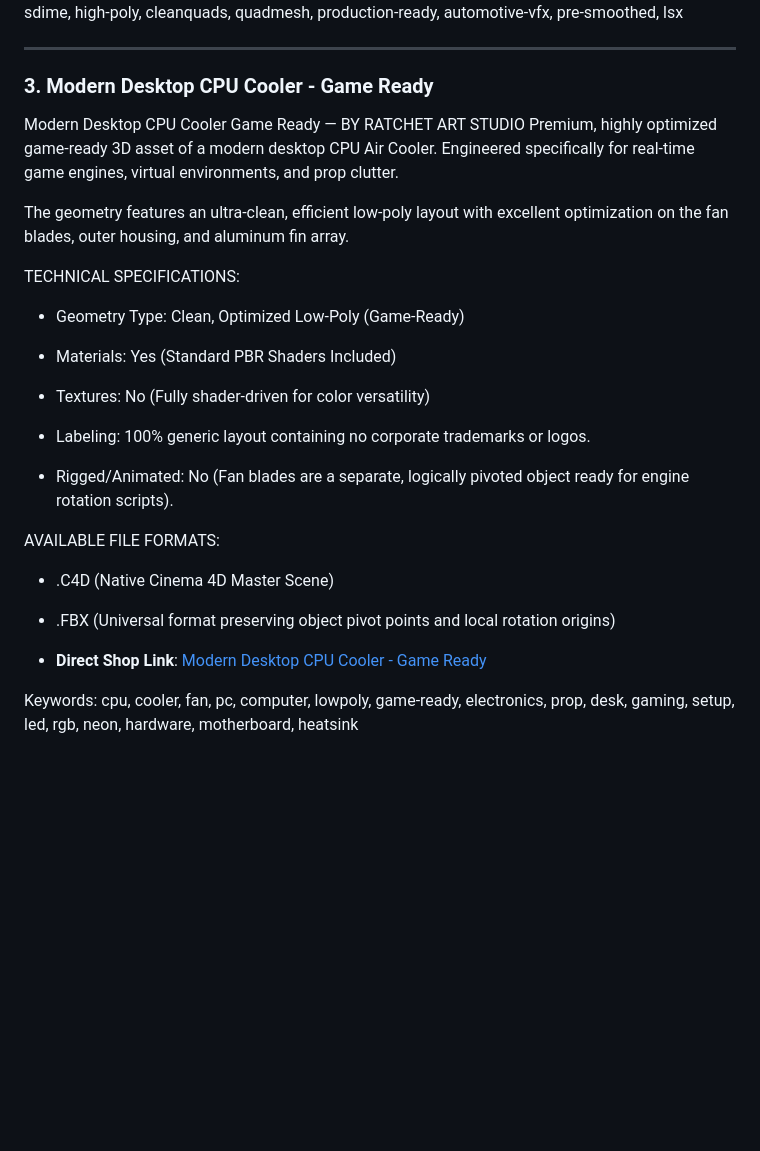
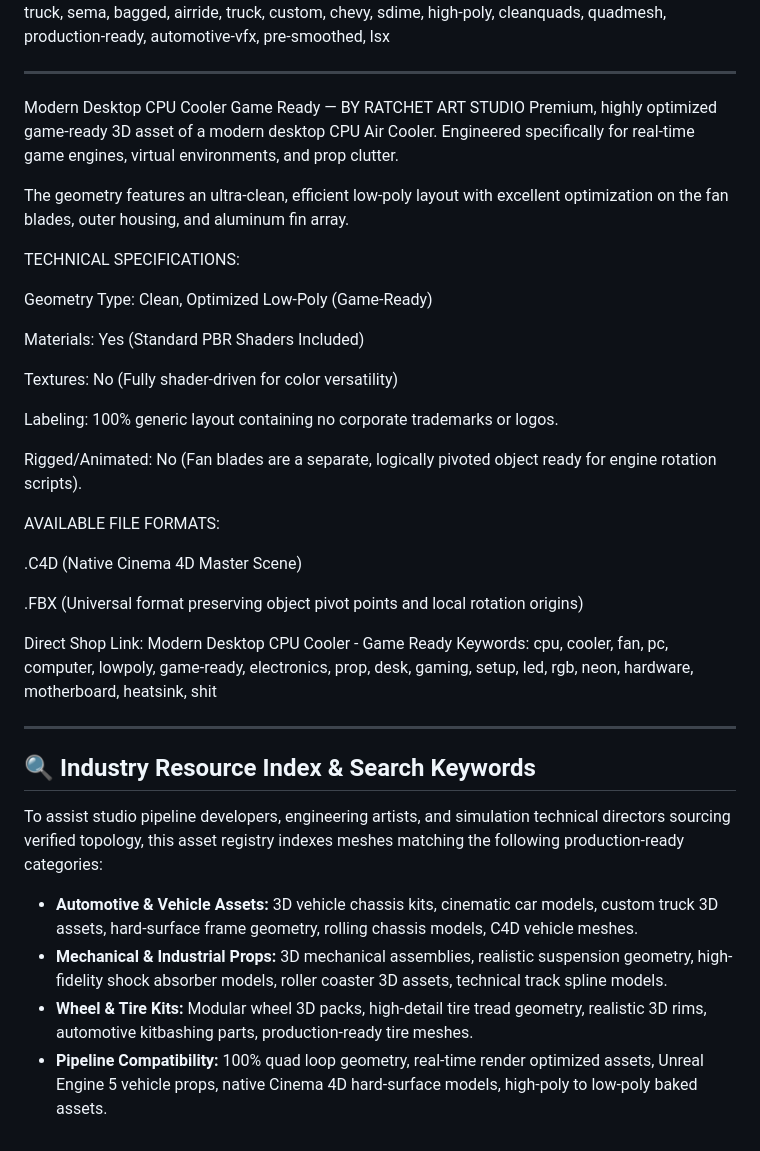
Before and after one commit to Grimshadwz/grimshadwz.github.io, a Markdown page: README.md, the part around one of its changes. GitHub-like rendering; blank space fills up the shorter version.

Commit message:
Automated Assembly: Stitched production asset list

```diff
--- a/README.md
+++ b/README.md
@@ -70,31 +56,43 @@ Optimized Topology: Clean polygonal structure suitable for close-up promotional
 Keywords: concept, vehicle, chevrolet, s10, mini-truck, sema, bagged, airride, truck, custom, chevy, sdime, high-poly, cleanquads, quadmesh, production-ready, automotive-vfx, pre-smoothed, lsx
 
-****************************************************************************************************************************************************************************************************************************
 
-### 3. Modern Desktop CPU Cooler - Game Ready
-Modern Desktop CPU Cooler Game Ready — BY RATCHET ART STUDIO
-Premium, highly optimized game-ready 3D asset of a modern desktop CPU Air Cooler. Engineered specifically for real-time game engines, virtual environments, and prop clutter.
+**************************************************
+
+
+Modern Desktop CPU Cooler Game Ready — BY RATCHET ART STUDIO Premium, highly optimized game-ready 3D asset of a modern desktop CPU Air Cooler. Engineered specifically for real-time game engines, virtual environments, and prop clutter.
 
 The geometry features an ultra-clean, efficient low-poly layout with excellent optimization on the fan blades, outer housing, and aluminum fin array.
 
 TECHNICAL SPECIFICATIONS:
 
-- Geometry Type: Clean, Optimized Low-Poly (Game-Ready)
+Geometry Type: Clean, Optimized Low-Poly (Game-Ready)
 
-- Materials: Yes (Standard PBR Shaders Included)
+Materials: Yes (Standard PBR Shaders Included)
 
-- Textures: No (Fully shader-driven for color versatility)
+Textures: No (Fully shader-driven for color versatility)
 
-- Labeling: 100% generic layout containing no corporate trademarks or logos.
+Labeling: 100% generic layout containing no corporate trademarks or logos.
 
-- Rigged/Animated: No (Fan blades are a separate, logically pivoted object ready for engine rotation scripts).
+Rigged/Animated: No (Fan blades are a separate, logically pivoted object ready for engine rotation scripts).
 
 AVAILABLE FILE FORMATS:
 
-- .C4D (Native Cinema 4D Master Scene)
+.C4D (Native Cinema 4D Master Scene)
 
-- .FBX (Universal format preserving object pivot points and local rotation origins)
+.FBX (Universal format preserving object pivot points and local rotation origins)
 
-* **Direct Shop Link**: [Modern Desktop CPU Cooler - Game Ready](https://payhip.com/b/wxDVd)
+Direct Shop Link: Modern Desktop CPU Cooler - Game Ready
+Keywords: cpu, cooler, fan, pc, computer, lowpoly, game-ready, electronics, prop, desk, gaming, setup, led, rgb, neon, hardware, motherboard, heatsink, shit
 
-Keywords: cpu, cooler, fan, pc, computer, lowpoly, game-ready, electronics, prop, desk, gaming, setup, led, rgb, neon, hardware, motherboard, heatsink
+
+**************************************************
+
+
+## 🔍 Industry Resource Index & Search Keywords
+
+To assist studio pipeline developers, engineering artists, and simulation technical directors sourcing verified topology, this asset registry indexes meshes matching the following production-ready categories:
+
+* **Automotive & Vehicle Assets:** 3D vehicle chassis kits, cinematic car models, custom truck 3D assets, hard-surface frame geometry, rolling chassis models, C4D vehicle meshes.
+* **Mechanical & Industrial Props:** 3D mechanical assemblies, realistic suspension geometry, high-fidelity shock absorber models, roller coaster 3D assets, technical track spline models.
+* **Wheel & Tire Kits:** Modular wheel 3D packs, high-detail tire tread geometry, realistic 3D rims, automotive kitbashing parts, production-ready tire meshes.
+* **Pipeline Compatibility:** 100% quad loop geometry, real-time render optimized assets, Unreal Engine 5 vehicle props, native Cinema 4D hard-surface models, high-poly to low-poly baked assets.
```
Also changed, not shown: other parts of README.md (+24 -38 lines).
